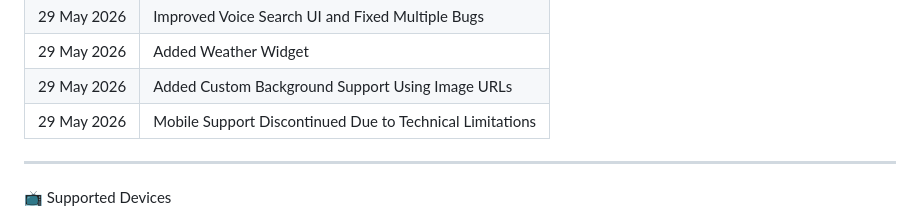
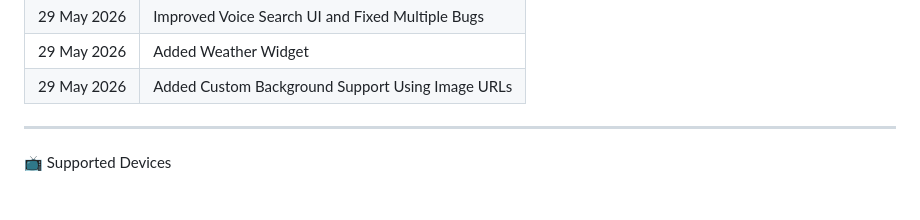
Before and after one commit to V-Dev-arch/Astra-Tv-Browser-Homepage-, a Markdown page: README.md, the part around the change. Drawn GitHub-style.

```diff
--- a/README.md
+++ b/README.md
@@ -144,11 +144,6 @@ Note: All future updates will be shown in this table only.
   <tr>
     <td>29 May 2026</td>
     <td>Added Custom Background Support Using Image URLs</td>
-  </tr>
-
-  <tr>
-    <td>29 May 2026</td>
-    <td>Mobile Support Discontinued Due to Technical Limitations</td>
   </tr>
 
 </table>
```
